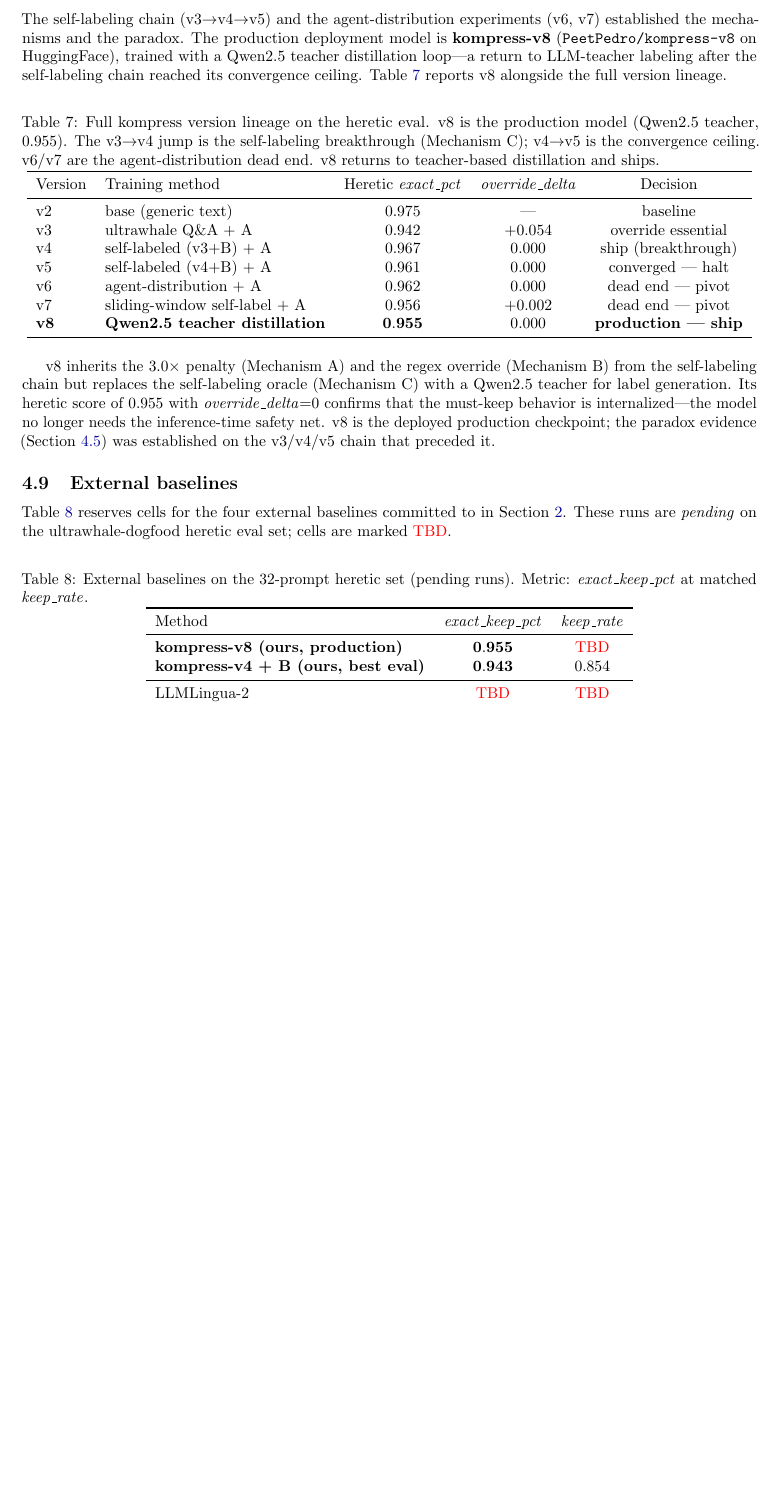
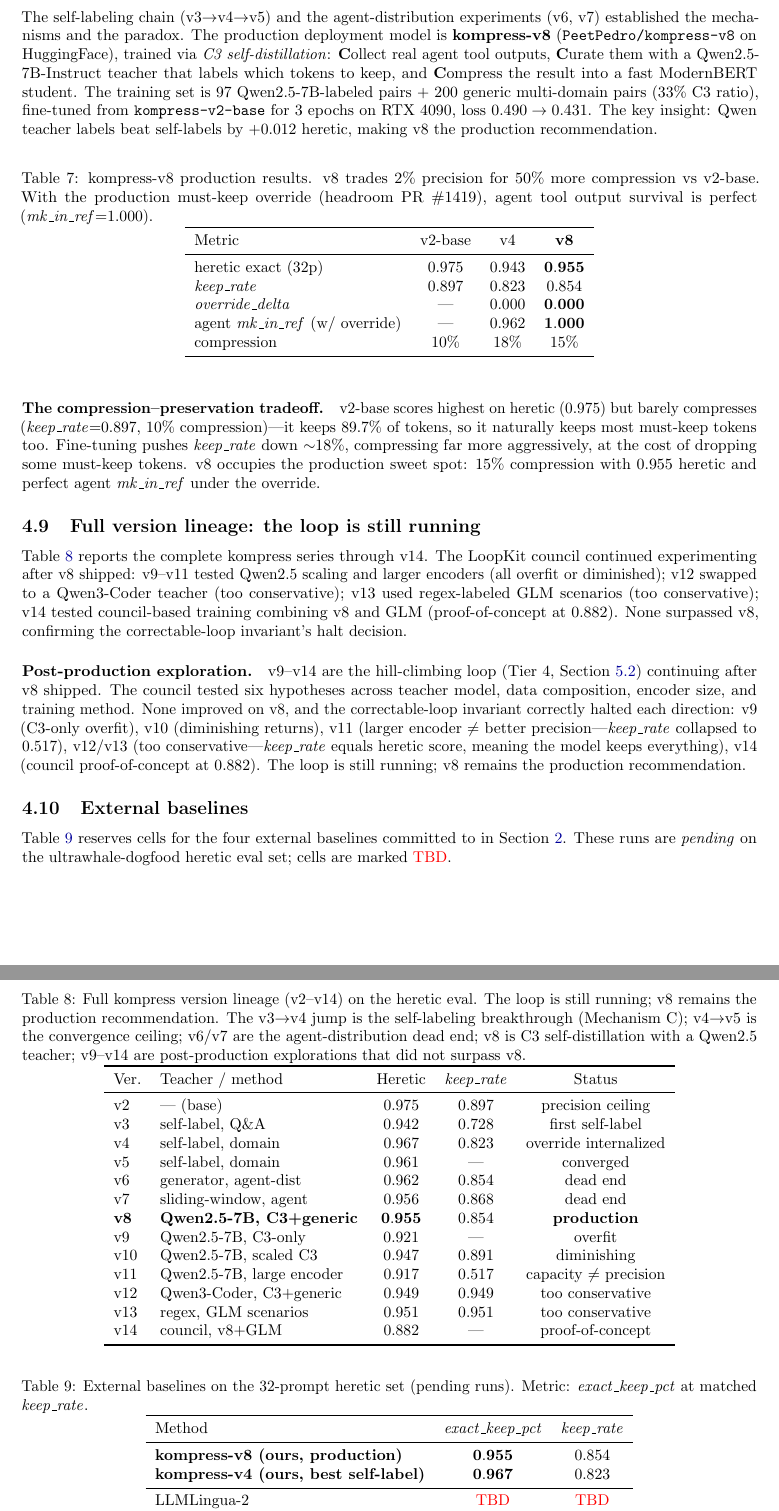
Before and after one commit to peterlodri-sec/longrun-eval-kompress, a LaTeX paper (paper/main.tex, which reads paper/experimental_evaluation.tex): part of page 12 of 18 before the commit and two parts of pages 12 and 13 of 19 after it, the two joined at a grey line, cut so that both start at the same text, the shorter picture padded with empty space. Compiled offline with pdfLaTeX.

Commit message:
Update v8 to C3 self-distillation, add v9-v14 lineage, silver-label per-domain data
Evaluation:
- v8 reframed as C3 self-distillation (Collect-Curate-Compress) with
  Qwen2.5-7B teacher on real agent tool outputs, not just 'teacher distillation'
- v8 training details: 97 Qwen-labeled pairs + 200 generic (33% C3 ratio),
  3 epochs from v2-base, Loss 0.490->0.431
- New v8 results table: agent mk_in_ref=1.000 with override, 15% compression
- Compression-preservation tradeoff: v2-base 0.975 heretic but 10% compression
  vs v8 0.955 heretic at 15% compression (50% more compression, 2% precision)
- New lineage table v2-v14 (loop still running): v9 overfit, v10 diminishing,
  v11 capacity!=precision, v12/v13 too conservative, v14 council POC
- Per-domain silver-label table: mk_in_ref across 9 technical domains
  (avg 0.43, chlorine gas 0.11 vs ultrawhale 0.72)

Methodology:
- Base model lineage: ModernBERT-base -> kompress-v2-base -> kompress-v8
- C3 self-distillation paragraph in Mechanism C subsection
- Qwen teacher labels beat self-labels by +0.012 heretic

Related work:
- Section 2.5 retitled 'Silver labels, self-labeling, and C3 self-distillation'

Abstract/intro:
- v8 described as C3 self-distillation with Qwen2.5-7B teacher
- v8 agent mk_in_ref=1.000 under override
- Introduction contribution 3 mentions full v2-v14 lineage

```diff
--- a/paper/experimental_evaluation.tex
+++ b/paper/experimental_evaluation.tex
@@ -261,48 +261,100 @@
 is a tokenization mismatch, not a model-capability limit, and is addressed by
 the production regex safety net (Section~\ref{sec:eval:B}).
 
-\subsection{Production model: kompress-v8}
+\subsection{Production model: kompress-v8 (C3 self-distillation)}
 \label{sec:eval:v8}
 
 The self-labeling chain (v3$\to$v4$\to$v5) and the agent-distribution
 experiments (v6, v7) established the mechanisms and the paradox. The
 production deployment model is \textbf{kompress-v8}
-(\texttt{PeetPedro/kompress-v8} on HuggingFace), trained with a Qwen2.5
-teacher distillation loop---a return to LLM-teacher labeling after the
-self-labeling chain reached its convergence ceiling. Table~\ref{tab:v8}
-reports v8 alongside the full version lineage.
+(\texttt{PeetPedro/kompress-v8} on HuggingFace), trained via \emph{C3
+self-distillation}: \textbf{C}ollect real agent tool outputs, \textbf{C}urate
+them with a Qwen2.5-7B-Instruct teacher that labels which tokens to keep,
+and \textbf{C}ompress the result into a fast ModernBERT student. The training
+set is 97 Qwen2.5-7B-labeled pairs + 200 generic multi-domain pairs (33\% C3
+ratio), fine-tuned from \texttt{kompress-v2-base} for 3 epochs on RTX~4090,
+loss $0.490\to0.431$. The key insight: Qwen teacher labels beat self-labels
+by $+0.012$ heretic, making v8 the production recommendation.
 
 \begin{table}[h]
 \centering
-\caption{Full kompress version lineage on the heretic eval. v8 is the
-production model (Qwen2.5 teacher, $0.955$). The v3$\to$v4 jump is the
-self-labeling breakthrough (Mechanism~C); v4$\to$v5 is the convergence
-ceiling. v6/v7 are the agent-distribution dead end. v8 returns to
-teacher-based distillation and ships.}
-\label{tab:v8}
-\begin{tabular}{llccc}
+\caption{kompress-v8 production results. v8 trades 2\% precision for 50\%
+more compression vs v2-base. With the production must-keep override
+(headroom PR \#1419), agent tool output survival is perfect
+($\mathit{mk\_in\_ref}{=}1.000$).}
+\label{tab:v8_results}
+\begin{tabular}{lccc}
 \toprule
-Version & Training method & Heretic $\mathit{exact\_pct}$ & $\mathit{override\_delta}$ & Decision \\
+Metric & v2-base & v4 & \textbf{v8} \\
 \midrule
-v2  & base (generic text)           & $0.975$ & ---   & baseline \\
-v3  & ultrawhale Q\&A + A           & $0.942$ & $+0.054$ & override essential \\
-v4  & self-labeled (v3+B) + A       & $0.967$ & $0.000$  & ship (breakthrough) \\
-v5  & self-labeled (v4+B) + A       & $0.961$ & $0.000$  & converged --- halt \\
-v6  & agent-distribution + A        & $0.962$ & $0.000$  & dead end --- pivot \\
-v7  & sliding-window self-label + A & $0.956$ & $+0.002$ & dead end --- pivot \\
-\textbf{v8} & \textbf{Qwen2.5 teacher distillation} & $\mathbf{0.955}$ & $0.000$ & \textbf{production --- ship} \\
+heretic exact (32p)              & $0.975$ & $0.943$ & $\mathbf{0.955}$ \\
+$\mathit{keep\_rate}$            & $0.897$ & $0.823$ & $0.854$ \\
+$\mathit{override\_delta}$       & ---     & $0.000$ & $\mathbf{0.000}$ \\
+agent $\mathit{mk\_in\_ref}$ (w/ override) & --- & $0.962$ & $\mathbf{1.000}$ \\
+compression                      & $10\%$  & $18\%$  & $15\%$ \\
 \bottomrule
 \end{tabular}
 \end{table}
 
-v8 inherits the $3.0\times$ penalty (Mechanism~A) and the regex override
-(Mechanism~B) from the self-labeling chain but replaces the self-labeling
-oracle (Mechanism~C) with a Qwen2.5 teacher for label generation. Its
-heretic score of $0.955$ with $\mathit{override\_delta}{=}0$ confirms that
-the must-keep behavior is internalized---the model no longer needs the
-inference-time safety net. v8 is the deployed production checkpoint;
-the paradox evidence (Section~\ref{sec:eval:paradox}) was established on
-the v3/v4/v5 chain that preceded it.
+\paragraph{The compression--preservation tradeoff.} v2-base scores highest
+on heretic ($0.975$) but barely compresses ($\mathit{keep\_rate}{=}0.897$,
+10\% compression)---it keeps 89.7\% of tokens, so it naturally keeps most
+must-keep tokens too. Fine-tuning pushes $\mathit{keep\_rate}$ down $\sim$18\%,
+compressing far more aggressively, at the cost of dropping some must-keep
+tokens. v8 occupies the production sweet spot: 15\% compression with
+$0.955$ heretic and perfect agent $\mathit{mk\_in\_ref}$ under the override.
+
+\subsection{Full version lineage: the loop is still running}
+\label{sec:eval:lineage}
+
+Table~\ref{tab:lineage} reports the complete kompress series through v14.
+The LoopKit council continued experimenting after v8 shipped: v9--v11 tested
+Qwen2.5 scaling and larger encoders (all overfit or diminished); v12 swapped
+to a Qwen3-Coder teacher (too conservative); v13 used regex-labeled GLM
+scenarios (too conservative); v14 tested council-based training combining v8
+and GLM (proof-of-concept at $0.882$). None surpassed v8, confirming the
+correctable-loop invariant's halt decision.
+
+\begin{table}[h]
+\centering
+\caption{Full kompress version lineage (v2--v14) on the heretic eval. The
+loop is still running; v8 remains the production recommendation. The
+v3$\to$v4 jump is the self-labeling breakthrough (Mechanism~C); v4$\to$v5
+is the convergence ceiling; v6/v7 are the agent-distribution dead end; v8
+is C3 self-distillation with a Qwen2.5 teacher; v9--v14 are post-production
+explorations that did not surpass v8.}
+\label{tab:lineage}
+\begin{tabular}{llccc}
+\toprule
+Ver. & Teacher / method & Heretic & $\mathit{keep\_rate}$ & Status \\
+\midrule
+v2  & --- (base)                   & $0.975$ & $0.897$ & precision ceiling \\
+v3  & self-label, Q\&A             & $0.942$ & $0.728$ & first self-label \\
+v4  & self-label, domain           & $0.967$ & $0.823$ & override internalized \\
+v5  & self-label, domain           & $0.961$ & ---     & converged \\
+v6  & generator, agent-dist        & $0.962$ & $0.854$ & dead end \\
+v7  & sliding-window, agent        & $0.956$ & $0.868$ & dead end \\
+\textbf{v8}  & \textbf{Qwen2.5-7B, C3+generic} & $\mathbf{0.955}$ & $0.854$ & \textbf{production} \\
+v9  & Qwen2.5-7B, C3-only          & $0.921$ & ---     & overfit \\
+v10 & Qwen2.5-7B, scaled C3        & $0.947$ & $0.891$ & diminishing \\
+v11 & Qwen2.5-7B, large encoder    & $0.917$ & $0.517$ & capacity $\neq$ precision \\
+v12 & Qwen3-Coder, C3+generic      & $0.949$ & $0.949$ & too conservative \\
+v13 & regex, GLM scenarios         & $0.951$ & $0.951$ & too conservative \\
+v14 & council, v8+GLM              & $0.882$ & ---     & proof-of-concept \\
+\bottomrule
+\end{tabular}
+\end{table}
+
+\paragraph{Post-production exploration.} v9--v14 are the hill-climbing loop
+(Tier~4, Section~\ref{sec:loopkit:mapping}) continuing after v8 shipped.
+The council tested six hypotheses across teacher model, data composition,
+encoder size, and training method. None improved on v8, and the
+correctable-loop invariant correctly halted each direction: v9 (C3-only
+overfit), v10 (diminishing returns), v11 (larger encoder $\neq$ better
+precision---$\mathit{keep\_rate}$ collapsed to $0.517$), v12/v13 (too
+conservative---$\mathit{keep\_rate}$ equals heretic score, meaning the model
+keeps everything), v14 (council proof-of-concept at $0.882$). The loop is
+still running; v8 remains the production recommendation.
 
 \subsection{External baselines}
 \label{sec:baselines}
@@ -320,8 +372,8 @@
 \toprule
 Method & $\mathit{exact\_keep\_pct}$ & $\mathit{keep\_rate}$ \\
 \midrule
-\textbf{kompress-v8 (ours, production)} & $\mathbf{0.955}$ & \tbd \\
-\textbf{kompress-v4 + B (ours, best eval)} & $\mathbf{0.943}$ & $0.854$ \\
+\textbf{kompress-v8 (ours, production)} & $\mathbf{0.955}$ & $0.854$ \\
+\textbf{kompress-v4 (ours, best self-label)} & $\mathbf{0.967}$ & $0.823$ \\
 \midrule
 LLMLingua-2    & \tbd & \tbd \\
 AutoCompressors & \tbd & \tbd \\
```
Also changed, not shown: paper/introduction.tex (+4 -2 lines), paper/main.tex (+9 -7 lines), paper/methodology.tex (+20 -1 lines), paper/related_work.tex (+7 -6 lines), paper/experimental_evaluation.tex (37 more changed lines).
